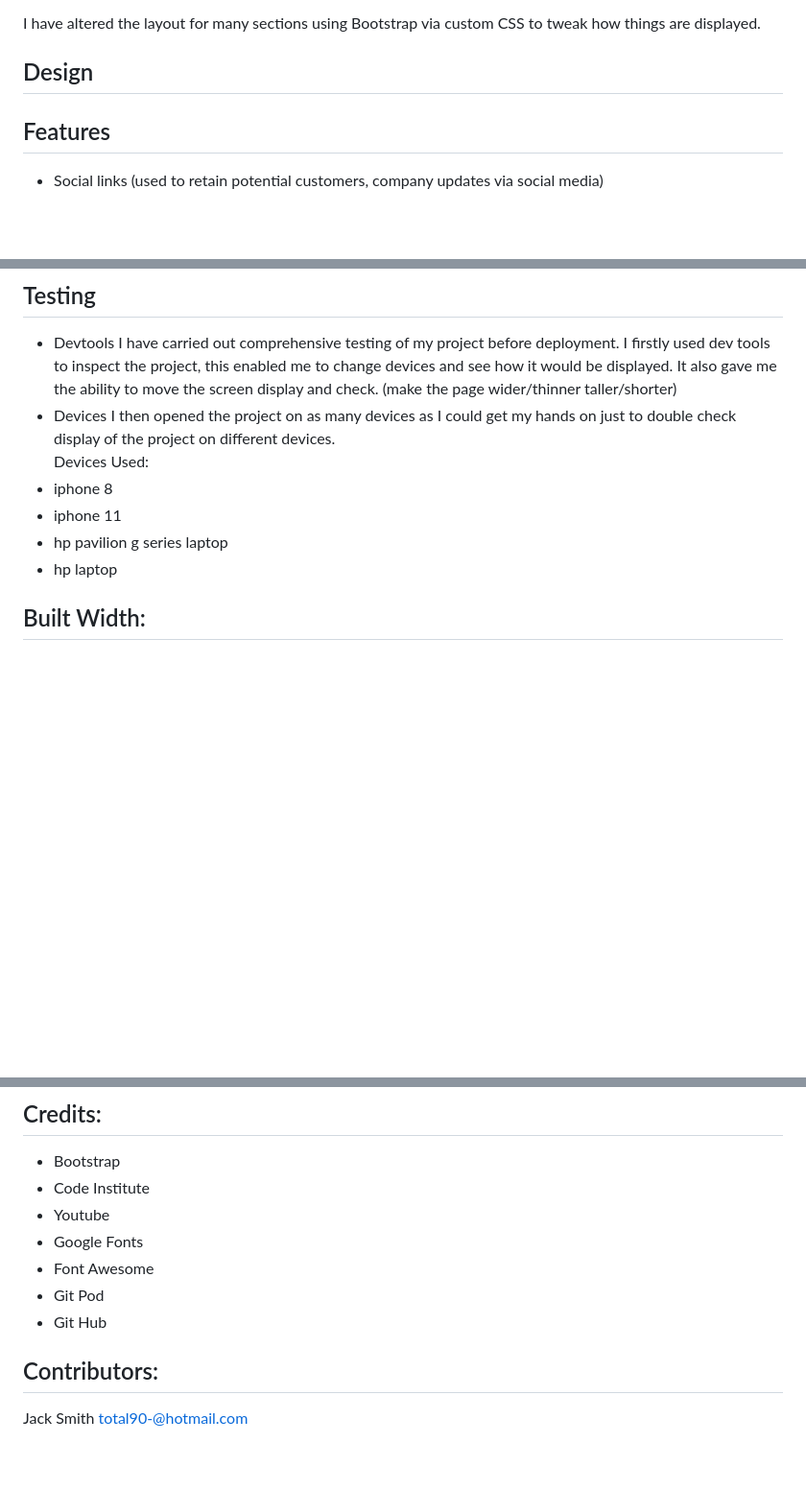
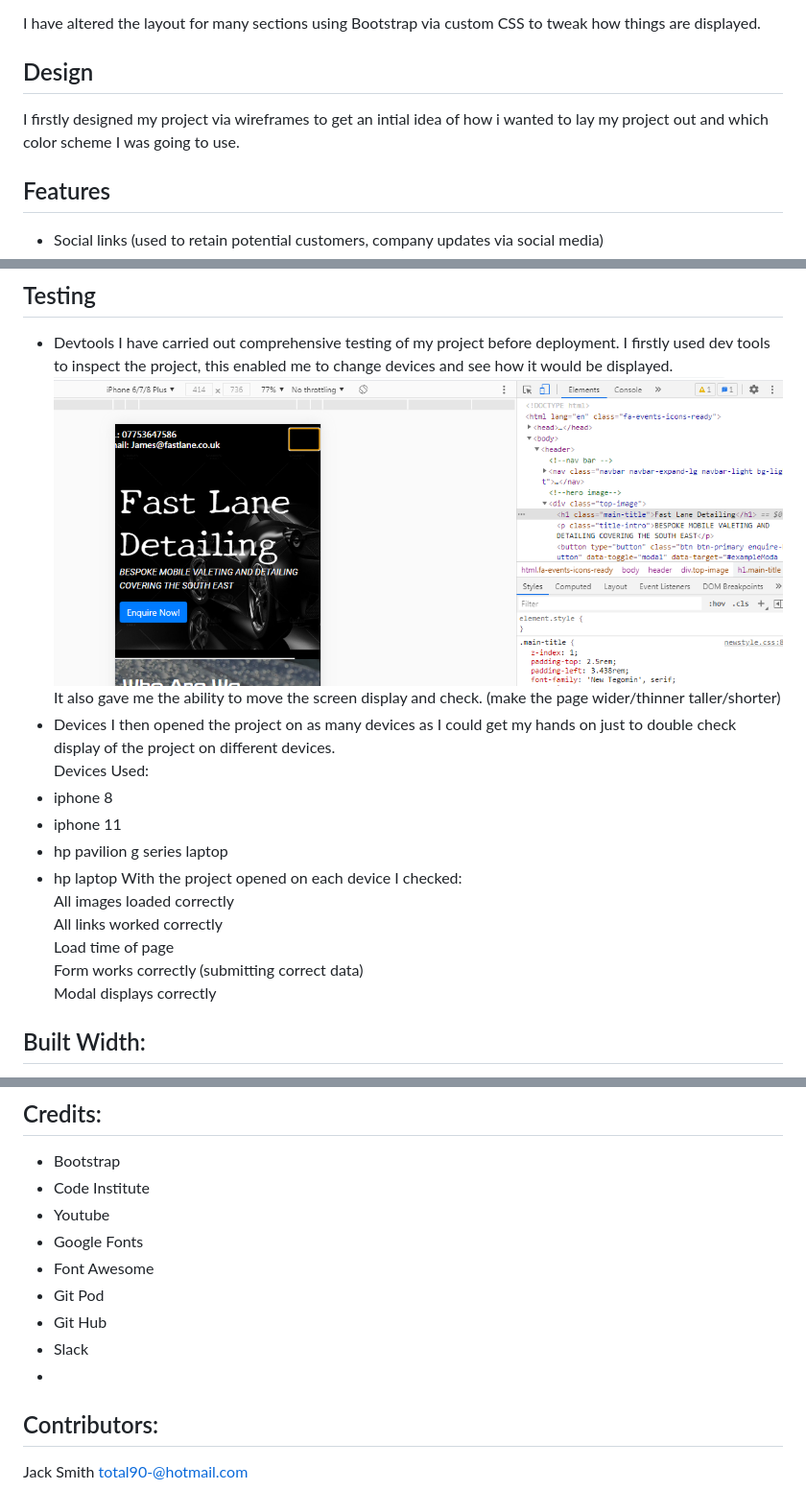
Before and after one commit to Jack-19/Fast-Lane-Detailing, a Markdown page: README.md, 3 parts joined by grey strips. Shown: that part at 96% size. GitHub-like rendering; pictures changed too: assets/images/devtoolstesting.png (added); blank space fills up the shorter version.

Commit message:
read me features added

```diff
--- a/README.md
+++ b/README.md
@@ -12,6 +12,9 @@ responsive and laid out clearly.
 I have altered the layout for many sections using Bootstrap via custom CSS to tweak how things are displayed.
 
 ## Design
+I firstly designed my project via wireframes to get an intial idea of how i wanted to lay my project out and which color scheme I was going to use.
+
+
 
 ## Features
 - Social links (used to retain potential customers,
@@ -27,6 +30,7 @@ I have altered the layout for many sections using Bootstrap via custom CSS to tw
 - Devtools
 I have carried out comprehensive testing of my project before deployment.
 I firstly used dev tools to inspect the project, this enabled me to change devices and see how it would be displayed.
+![screenshot of dev tools](assets/images/devtoolstesting.png)
 It also gave me the ability to move the screen display and check. (make the page wider/thinner taller/shorter)
 - Devices
 I then opened the project on as many devices as I could get my hands on just to double check display of the project on different devices.
@@ -35,6 +39,12 @@ Devices Used:
 - iphone 11
 - hp pavilion g series laptop
 - hp laptop
+With the project opened on each device I checked:
+All images loaded correctly
+All links worked correctly
+Load time of page
+Form works correctly (submitting correct data)
+Modal displays correctly
 
 
 ## Built Width:
@@ -73,6 +83,8 @@ Alternatively see the documentation on GitHub.
 - Font Awesome
 - Git Pod
 - Git Hub
+- Slack
+-
 
 
 ## Contributors:
```
